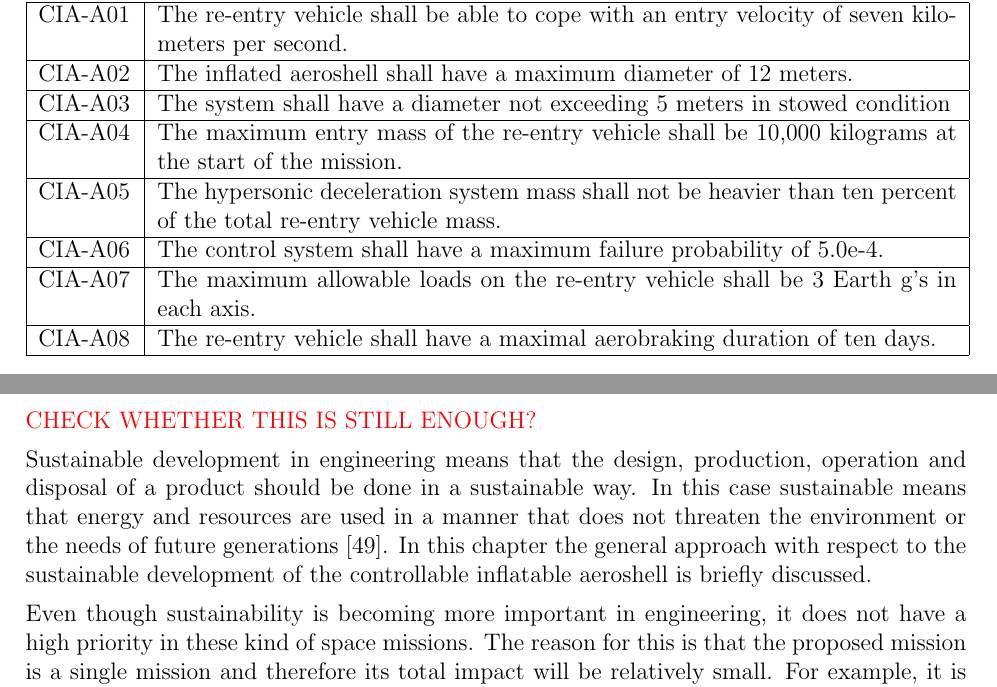
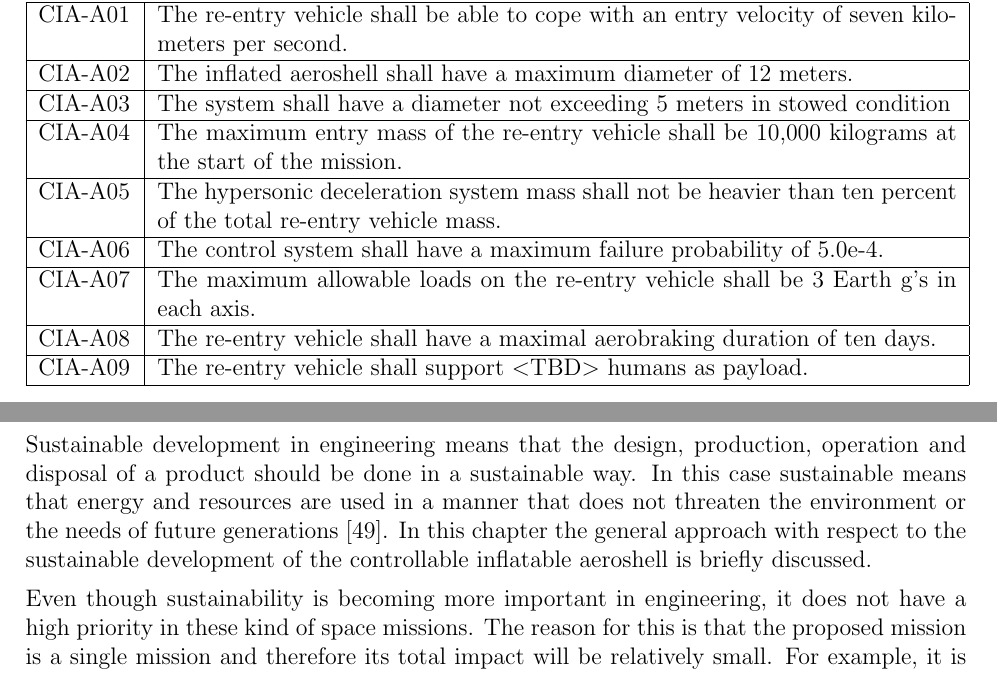
Before and after one commit to DawudH/DSE-AEROSHELL02, a LaTeX document (02_BR_BASELINE_REPORT/Report.tex, which reads 02_BR_BASELINE_REPORT/Acronyms.tex, 02_BR_BASELINE_REPORT/Chapter/Requirements/ReqList.tex, 02_BR_BASELINE_REPORT/Chapter/Sustain.tex): two parts of pages 23 and 29 of 38, joined at a grey line, cut so that both start at the same text. Compiled offline with pdfLaTeX; a LaTeX package or settings file that is missing is left out.

Commit message:
no message

```diff
--- a/02_BR_BASELINE_REPORT/Acronyms.tex
+++ b/02_BR_BASELINE_REPORT/Acronyms.tex
@@ -15,6 +15,7 @@
 \newacronym{fbs}{FBS}{Functional Breakdown Structure}
 \newacronym{rdt}{RDT}{Requirements Discovery Tree}
 \newacronym{nasa}{NASA}{National Aeronautics and Space Administration}
+\newacronym{tbd}{$<$TBD$>$}{To be Determined}
 
 %Risk management
 \newacronym{trb}{TRB}{Technical Resource Budgetting}
--- a/02_BR_BASELINE_REPORT/Chapter/Requirements/ReqList.tex
+++ b/02_BR_BASELINE_REPORT/Chapter/Requirements/ReqList.tex
@@ -13,6 +13,7 @@
     CIA-A06 & The control system shall have a maximum failure probability of 5.0e-4.                                           \\ \hline
     CIA-A07 & The maximum allowable loads on the re-entry vehicle shall be 3 Earth g's in each axis.                            \\ \hline
     CIA-A08 & The re-entry vehicle shall have a maximal aerobraking duration of ten days.                                      \\ \hline
+    CIA-A09 & The re-entry vehicle shall support \gls{tbd} humans as payload.                         				            \\ \hline
     \end{tabular}
     \label{tab:toplevelreq}
 \end{table}
--- a/02_BR_BASELINE_REPORT/Chapter/Sustain.tex
+++ b/02_BR_BASELINE_REPORT/Chapter/Sustain.tex
@@ -1,5 +1,5 @@
 \section{Approach with respect to sustainable development}\label{ch:sustain}
-\textcolor{red}{CHECK WHETHER THIS IS STILL ENOUGH?}
+
 
 Sustainable development in engineering means that the design, production, operation and disposal of a product should be done in a sustainable way. In this case sustainable means that energy and resources are used in a manner that does not threaten the environment or the needs of future generations \cite{Masud2011}. In this chapter the general approach with respect to the sustainable development of the controllable inflatable aeroshell is briefly discussed.
 
```
Also changed, not shown: 02_BR_BASELINE_REPORT/Chapter/Introduction.tex (+1 -1 lines).
